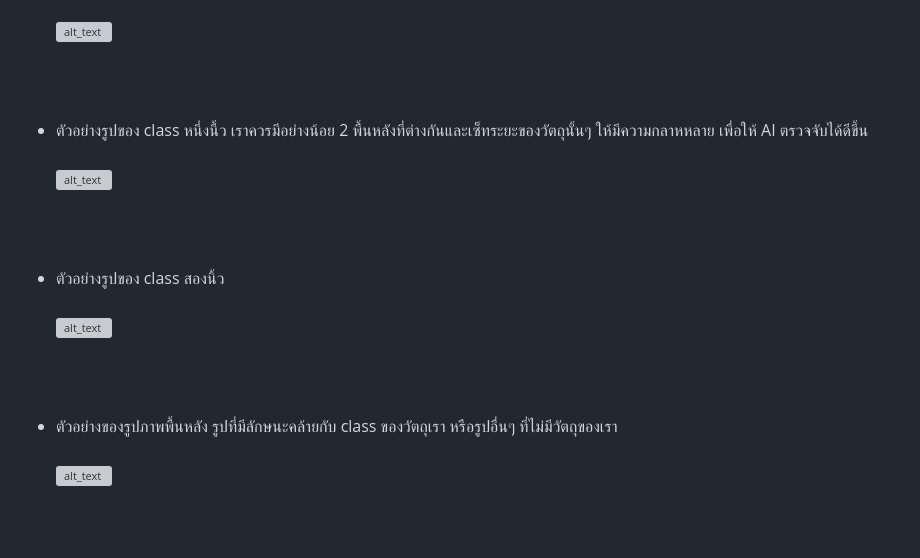
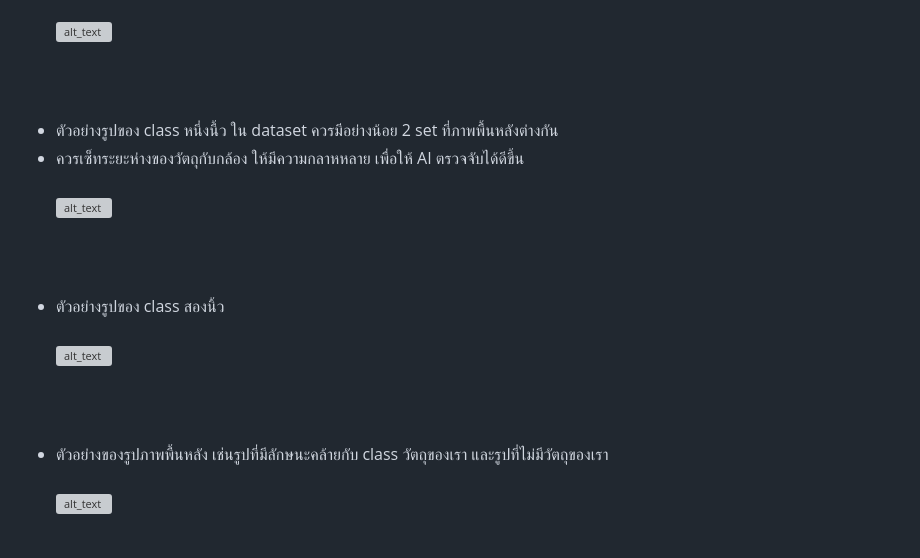
Before and after one commit to San279/AIoT_Board, a Markdown page: camera-webserver-for-esp32S3/README-th.md, the part around the change. Rendered like a GitHub page; grey boxes are pictures that could not be loaded.

```diff
--- a/camera-webserver-for-esp32S3/README-th.md
+++ b/camera-webserver-for-esp32S3/README-th.md
@@ -54,13 +54,14 @@
   - สำหรับฝึก AI บน Edge Impulse เราแนะนำให้ตั้งมิติของรูปให้มีตวามสูงและความยาวที่เหมือนกัน เนื่องจากทางเว็ปไซค์ของ Edge Impulse จะตัดส่วนความยาวให้เท่ากับความสูง ซึ่งอาจจะตัดส่วนสำคัญต่างๆ ของรูปนั้นออกไป สำหรับโปรเจ็คนี้เราใช้รูปมิติ 96 X 96 และความอิ่มสีใว้ที่ 2 ถ้าอยากให้รูปมีความละเอียดมากขึ้นเราสามารถลองเล่นกับ มิติ อื่นๆ ได้<br/> <br/>
 ![alt_text](/camera-webserver-for-esp32S3/Images_for_readme/one96_eg.PNG)
 <br/> <br/> <br/> <br/>
-- ตัวอย่างรูปของ class หนึ่งนื้ว เราควรมีอย่างน้อย 2 พื้นหลังที่ต่างกันและเซ็ทระยะของวัตถุนั้นๆ ให้มีความกลาหหลาย เพื่อให้ AI ตรวจจับได้ดีขึ้น <br/> <br/>
+- ตัวอย่างรูปของ class หนึ่งนื้ว ใน dataset ควรมีอย่างน้อย 2 set ที่ภาพพื้นหลังต่างกัน
+- ควรเซ็ทระยะห่างของวัตถุกับกล้อง ให้มีความกลาหหลาย เพื่อให้ AI ตรวจจับได้ดีขึ้น <br/> <br/>
 ![alt_text](/camera-webserver-for-esp32S3/Images_for_readme/one96_gal.PNG)
 <br/> <br/><br/> <br/>
 - ตัวอย่างรูปของ class สองนิ้ว <br/> <br/>
 ![alt_text](/camera-webserver-for-esp32S3/Images_for_readme/two96_gal.PNG)
 <br/> <br/><br/> <br/>
-- ตัวอย่างของรูปภาพพื้นหลัง รูปที่มีลักษนะคล้ายกับ class ของวัตถุเรา หรือรูปอื่นๆ ที่ไม่มีวัตถุของเรา <br/> <br/>
+- ตัวอย่างของรูปภาพพื้นหลัง เช่นรูปที่มีลักษนะคล้ายกับ class วัตถุของเรา และรูปที่ไม่มีวัตถุของเรา <br/> <br/>
 ![alt_text](/camera-webserver-for-esp32S3/Images_for_readme/bg96_eg.PNG)
 <br/> <br/><br/>
 <strong> เมื่อเรารวบรวมรูปภาพเสร็จเรียบร้อย ให้ download รูปลงบนคอมพิวเตอร์และแตกไฟล์รูปของเราเพื่ออัพโหลดขั้น Edge Impulse [ในเสต็ปที่สอง](https://github.com/San279/AIoT_Board/blob/main/Readme-th.md) </strong>
```
